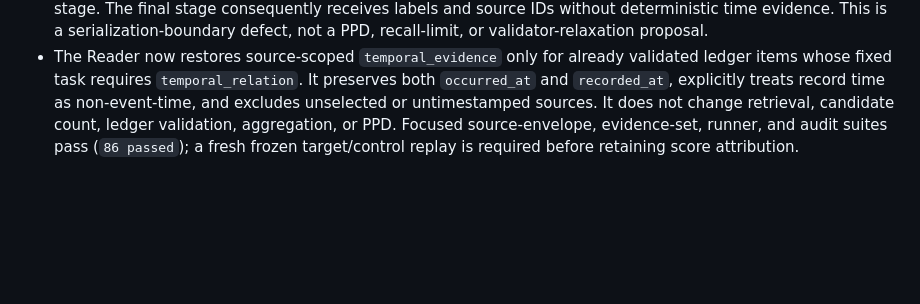
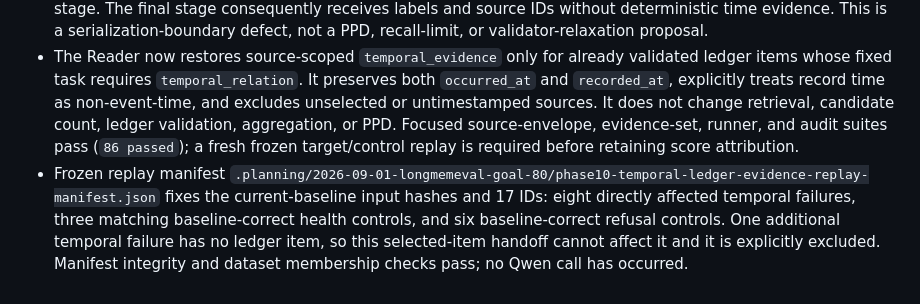
Before and after one commit to huyaokai-nreal/ai_glasses_memory_assistant, a Markdown page: PLANS.md, the part around the change. Drawn GitHub-style; blank space fills up the shorter version.

Commit message:
docs(plan): freeze temporal reader replay

```diff
--- a/PLANS.md
+++ b/PLANS.md
@@ -654,3 +654,4 @@ conda run -n hermes python -m ai_glasses_memory_assistant.evals.runner --mode li
 - Immutable zero-Qwen artifact `reports/longmemeval/pref500-20260902-182616-35190-complete-set-ledger-audit-20260903/` selects 29 current official-judge failures where the complete-set ledger passed validation. All 29 preserve every declared source ID, nonempty full text, multiline status and SHA-256 hash; every ledger item points only to an input source. This rules out source-delivery loss as the shared failure mechanism.
 - Nine of those 29 are temporal-reasoning failures. Their ledger-stage inputs carry occurrence or record timestamps, but ledger validation intentionally removes its internal merge timestamp before the final-answer stage. The final stage consequently receives labels and source IDs without deterministic time evidence. This is a serialization-boundary defect, not a PPD, recall-limit, or validator-relaxation proposal.
 - The Reader now restores source-scoped `temporal_evidence` only for already validated ledger items whose fixed task requires `temporal_relation`. It preserves both `occurred_at` and `recorded_at`, explicitly treats record time as non-event-time, and excludes unselected or untimestamped sources. It does not change retrieval, candidate count, ledger validation, aggregation, or PPD. Focused source-envelope, evidence-set, runner, and audit suites pass (`86 passed`); a fresh frozen target/control replay is required before retaining score attribution.
+- Frozen replay manifest `.planning/2026-09-01-longmemeval-goal-80/phase10-temporal-ledger-evidence-replay-manifest.json` fixes the current-baseline input hashes and 17 IDs: eight directly affected temporal failures, three matching baseline-correct health controls, and six baseline-correct refusal controls. One additional temporal failure has no ledger item, so this selected-item handoff cannot affect it and it is explicitly excluded. Manifest integrity and dataset membership checks pass; no Qwen call has occurred.
```
